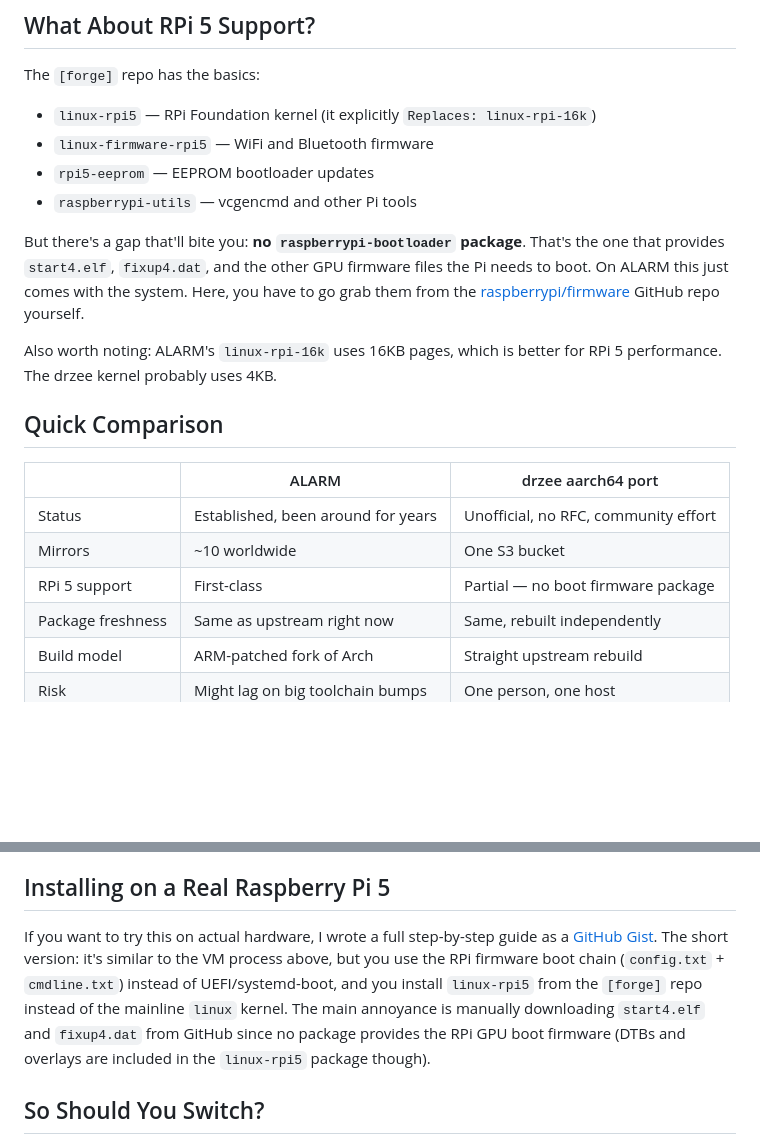
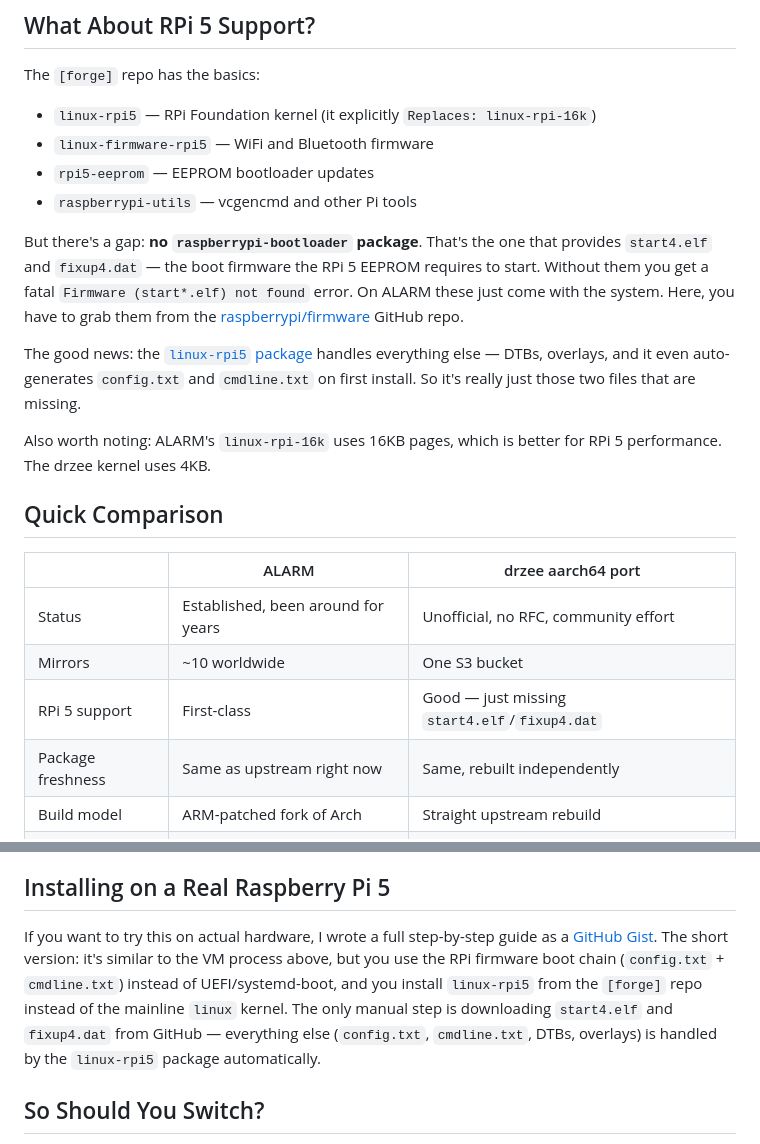
Before and after one commit to assapir/blog, a Markdown page: public/posts/arch-aarch64-port-rpi5.md, 2 parts joined by grey strips. Rendered like a GitHub page; blank space fills up the shorter version.

Commit message:
blog: update RPi 5 section — linux-rpi5 auto-generates config.txt/cmdline.txt

```diff
--- a/public/posts/arch-aarch64-port-rpi5.md
+++ b/public/posts/arch-aarch64-port-rpi5.md
@@ -48,9 +48,11 @@ The `[forge]` repo has the basics:
 - `rpi5-eeprom` — EEPROM bootloader updates
 - `raspberrypi-utils` — vcgencmd and other Pi tools
 
-But there's a gap that'll bite you: **no `raspberrypi-bootloader` package**. That's the one that provides `start4.elf`, `fixup4.dat`, and the other GPU firmware files the Pi needs to boot. On ALARM this just comes with the system. Here, you have to go grab them from the [raspberrypi/firmware](https://github.com/raspberrypi/firmware) GitHub repo yourself.
+But there's a gap: **no `raspberrypi-bootloader` package**. That's the one that provides `start4.elf` and `fixup4.dat` — the boot firmware the RPi 5 EEPROM requires to start. Without them you get a fatal `Firmware (start*.elf) not found` error. On ALARM these just come with the system. Here, you have to grab them from the [raspberrypi/firmware](https://github.com/raspberrypi/firmware) GitHub repo.
 
-Also worth noting: ALARM's `linux-rpi-16k` uses 16KB pages, which is better for RPi 5 performance. The drzee kernel probably uses 4KB.
+The good news: the [`linux-rpi5` package](https://github.com/bschnei/linux-rpi5) handles everything else — DTBs, overlays, and it even auto-generates `config.txt` and `cmdline.txt` on first install. So it's really just those two files that are missing.
+
+Also worth noting: ALARM's `linux-rpi-16k` uses 16KB pages, which is better for RPi 5 performance. The drzee kernel uses 4KB.
 
 ## Quick Comparison
 
@@ -58,7 +60,7 @@ Also worth noting: ALARM's `linux-rpi-16k` uses 16KB pages, which is better for
 |---|---|---|
 | Status | Established, been around for years | Unofficial, no RFC, community effort |
 | Mirrors | ~10 worldwide | One S3 bucket |
-| RPi 5 support | First-class | Partial — no boot firmware package |
+| RPi 5 support | First-class | Good — just missing `start4.elf`/`fixup4.dat` |
 | Package freshness | Same as upstream right now | Same, rebuilt independently |
 | Build model | ARM-patched fork of Arch | Straight upstream rebuild |
 | Risk | Might lag on big toolchain bumps | One person, one host |
@@ -183,7 +185,7 @@ UTM also supports **direct kernel boot** if you don't want to bother with a boot
 
 ## Installing on a Real Raspberry Pi 5
 
-If you want to try this on actual hardware, I wrote a full step-by-step guide as a [GitHub Gist](https://gist.github.com/assapir/bfb047ac1abc1d1adf112b7bdbdef2d5). The short version: it's similar to the VM process above, but you use the RPi firmware boot chain (`config.txt` + `cmdline.txt`) instead of UEFI/systemd-boot, and you install `linux-rpi5` from the `[forge]` repo instead of the mainline `linux` kernel. The main annoyance is manually downloading `start4.elf` and `fixup4.dat` from GitHub since no package provides the RPi GPU boot firmware (DTBs and overlays are included in the `linux-rpi5` package though).
+If you want to try this on actual hardware, I wrote a full step-by-step guide as a [GitHub Gist](https://gist.github.com/assapir/bfb047ac1abc1d1adf112b7bdbdef2d5). The short version: it's similar to the VM process above, but you use the RPi firmware boot chain (`config.txt` + `cmdline.txt`) instead of UEFI/systemd-boot, and you install `linux-rpi5` from the `[forge]` repo instead of the mainline `linux` kernel. The only manual step is downloading `start4.elf` and `fixup4.dat` from GitHub — everything else (`config.txt`, `cmdline.txt`, DTBs, overlays) is handled by the `linux-rpi5` package automatically.
 
 ## So Should You Switch?
 
```
